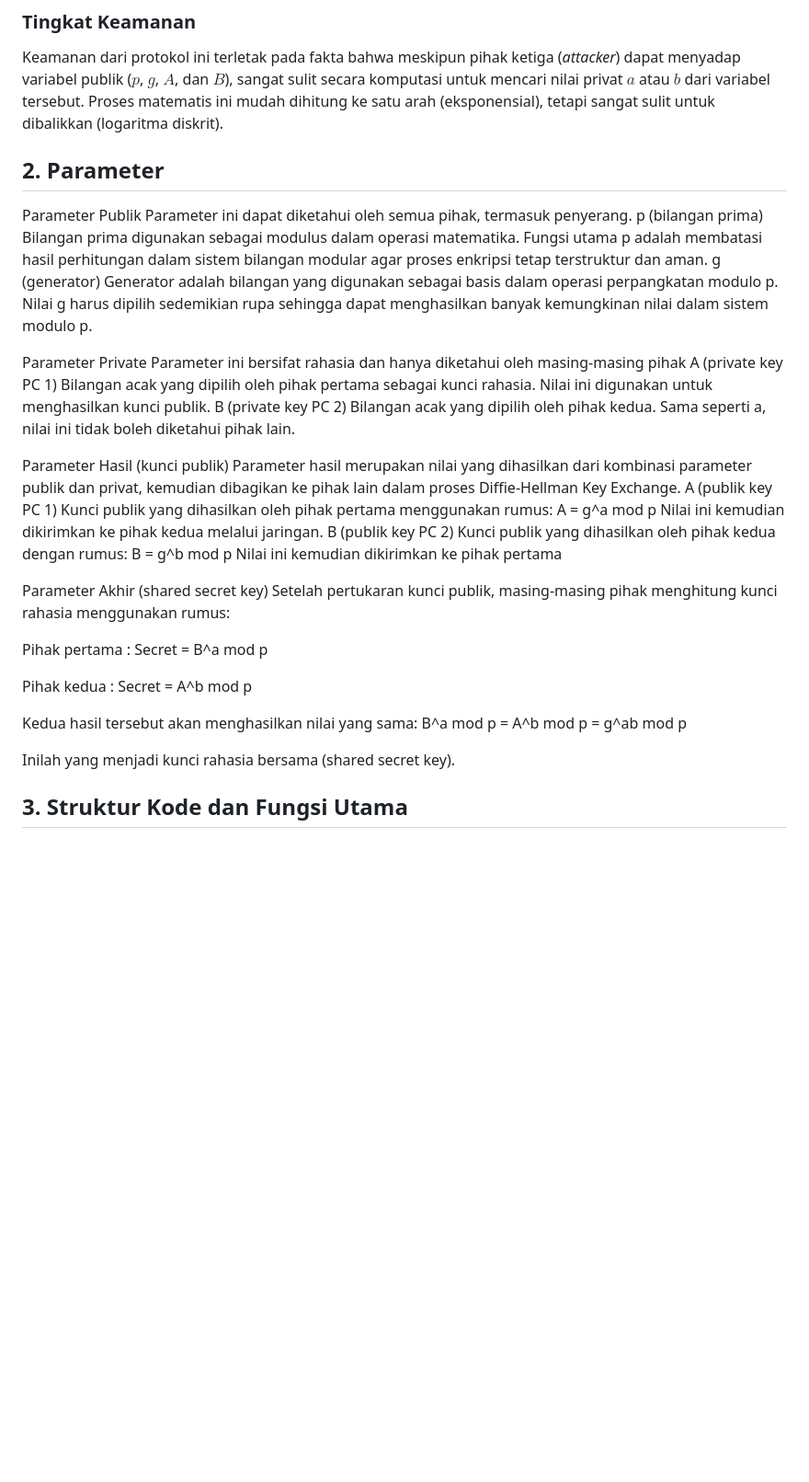
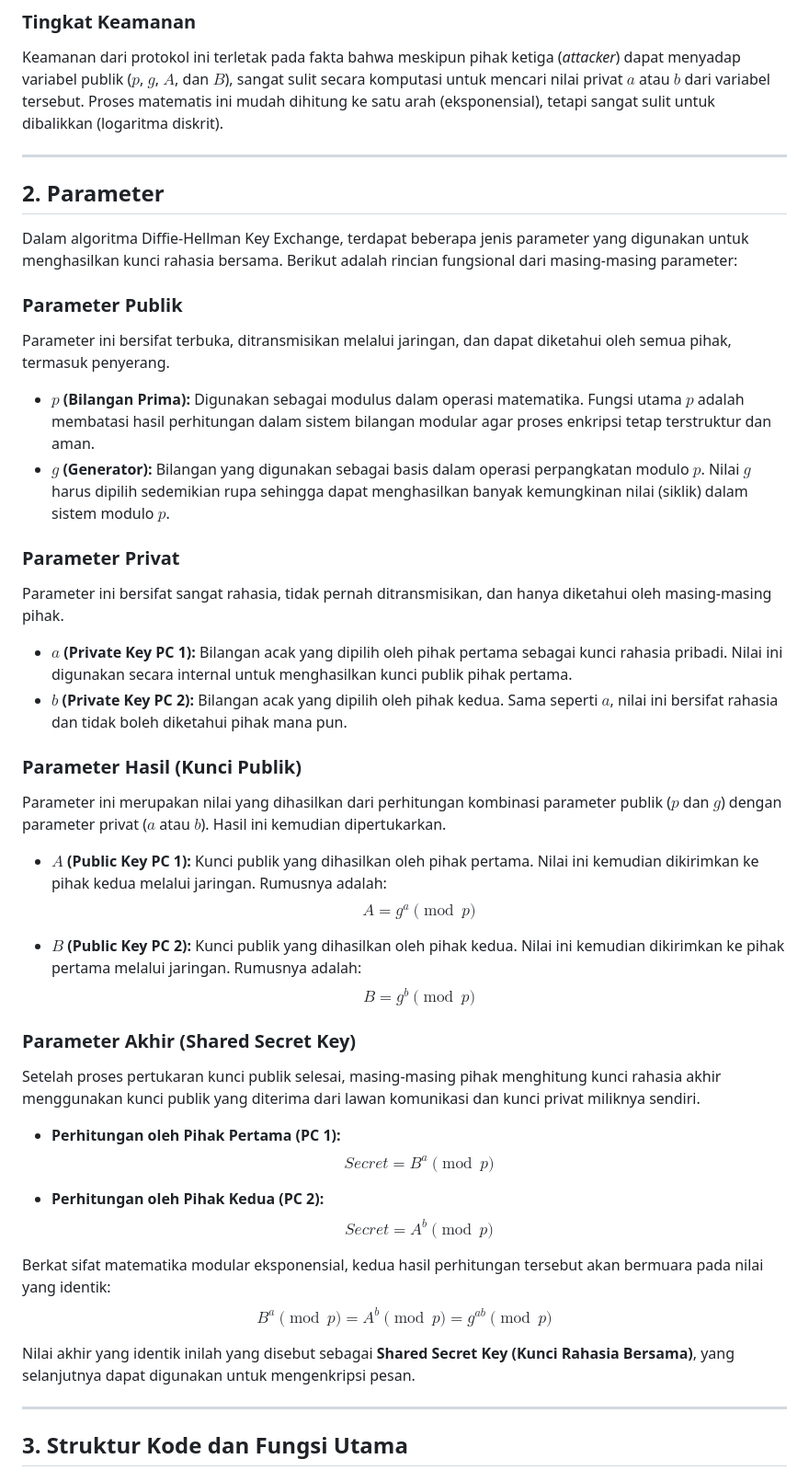
Before and after one commit to wahyueka18/diffie-hellman-algorithm, a Markdown page: README.md, the part around one of its changes. Shown at 92% size. Rendered like a GitHub page; blank space fills up the shorter version.

Commit message:
fix: final readme md

```diff
--- a/README.md
+++ b/README.md
@@ -38,45 +38,54 @@ $$S = (g^b)^a \pmod p = (g^a)^b \pmod p = g^{ab} \pmod p$$
 ### Tingkat Keamanan
 Keamanan dari protokol ini terletak pada fakta bahwa meskipun pihak ketiga (*attacker*) dapat menyadap variabel publik ($p$, $g$, $A$, dan $B$), sangat sulit secara komputasi untuk mencari nilai privat $a$ atau $b$ dari variabel tersebut. Proses matematis ini mudah dihitung ke satu arah (eksponensial), tetapi sangat sulit untuk dibalikkan (logaritma diskrit).
 
+---
+
 ## 2. Parameter
-Parameter Publik
-Parameter ini dapat diketahui oleh semua pihak, termasuk penyerang.
- p (bilangan prima)
-Bilangan prima digunakan sebagai modulus dalam operasi matematika. Fungsi utama p adalah membatasi hasil perhitungan dalam sistem bilangan modular agar proses enkripsi tetap terstruktur dan aman.
-g (generator)
-Generator adalah bilangan yang digunakan sebagai basis dalam operasi perpangkatan modulo p. Nilai g harus dipilih sedemikian rupa sehingga dapat menghasilkan banyak kemungkinan nilai dalam sistem modulo p.
 
-Parameter Private
- Parameter ini bersifat rahasia dan hanya diketahui oleh masing-masing pihak
-A (private key PC 1)
-Bilangan acak yang dipilih oleh pihak pertama sebagai kunci rahasia. Nilai ini digunakan untuk menghasilkan kunci publik.
-B (private key PC 2)
-Bilangan acak yang dipilih oleh pihak kedua. Sama seperti a, nilai ini tidak boleh diketahui pihak lain.
+Dalam algoritma Diffie-Hellman Key Exchange, terdapat beberapa jenis parameter yang digunakan untuk menghasilkan kunci rahasia bersama. Berikut adalah rincian fungsional dari masing-masing parameter:
 
-Parameter Hasil (kunci publik)
-Parameter hasil merupakan nilai yang dihasilkan dari kombinasi parameter publik dan privat, kemudian dibagikan ke pihak lain dalam proses Diffie-Hellman Key Exchange.
-A (publik key PC 1)
-Kunci publik yang dihasilkan oleh pihak pertama menggunakan rumus:
-A = g^a  mod p
-Nilai ini kemudian dikirimkan ke pihak kedua melalui jaringan.
-B (publik key PC 2)
-Kunci publik yang dihasilkan oleh pihak kedua dengan rumus:
-B = g^b mod p
-Nilai ini kemudian dikirimkan ke pihak pertama
+### Parameter Publik
+Parameter ini bersifat terbuka, ditransmisikan melalui jaringan, dan dapat diketahui oleh semua pihak, termasuk penyerang.
 
-Parameter Akhir (shared secret key)
-Setelah pertukaran kunci publik, masing-masing pihak menghitung kunci rahasia menggunakan rumus:
+* **$p$ (Bilangan Prima):**
+  Digunakan sebagai modulus dalam operasi matematika. Fungsi utama $p$ adalah membatasi hasil perhitungan dalam sistem bilangan modular agar proses enkripsi tetap terstruktur dan aman.
+* **$g$ (Generator):**
+  Bilangan yang digunakan sebagai basis dalam operasi perpangkatan modulo $p$. Nilai $g$ harus dipilih sedemikian rupa sehingga dapat menghasilkan banyak kemungkinan nilai (siklik) dalam sistem modulo $p$.
 
-Pihak pertama :
-Secret = B^a mod p
+### Parameter Privat
+Parameter ini bersifat sangat rahasia, tidak pernah ditransmisikan, dan hanya diketahui oleh masing-masing pihak.
 
-Pihak kedua :
-Secret = A^b mod p
+* **$a$ (Private Key PC 1):**
+  Bilangan acak yang dipilih oleh pihak pertama sebagai kunci rahasia pribadi. Nilai ini digunakan secara internal untuk menghasilkan kunci publik pihak pertama.
+* **$b$ (Private Key PC 2):**
+  Bilangan acak yang dipilih oleh pihak kedua. Sama seperti $a$, nilai ini bersifat rahasia dan tidak boleh diketahui pihak mana pun.
 
-Kedua hasil tersebut akan menghasilkan nilai yang sama:
-B^a mod p = A^b mod p = g^ab mod p
+### Parameter Hasil (Kunci Publik)
+Parameter ini merupakan nilai yang dihasilkan dari perhitungan kombinasi parameter publik ($p$ dan $g$) dengan parameter privat ($a$ atau $b$). Hasil ini kemudian dipertukarkan.
 
-Inilah yang menjadi kunci rahasia bersama (shared secret key).
+* **$A$ (Public Key PC 1):**
+  Kunci publik yang dihasilkan oleh pihak pertama. Nilai ini kemudian dikirimkan ke pihak kedua melalui jaringan. Rumusnya adalah:
+  $$A = g^a \pmod p$$
+
+* **$B$ (Public Key PC 2):**
+  Kunci publik yang dihasilkan oleh pihak kedua. Nilai ini kemudian dikirimkan ke pihak pertama melalui jaringan. Rumusnya adalah:
+  $$B = g^b \pmod p$$
+
+### Parameter Akhir (Shared Secret Key)
+Setelah proses pertukaran kunci publik selesai, masing-masing pihak menghitung kunci rahasia akhir menggunakan kunci publik yang diterima dari lawan komunikasi dan kunci privat miliknya sendiri.
+
+* **Perhitungan oleh Pihak Pertama (PC 1):**
+  $$Secret = B^a \pmod p$$
+
+* **Perhitungan oleh Pihak Kedua (PC 2):**
+  $$Secret = A^b \pmod p$$
+
+Berkat sifat matematika modular eksponensial, kedua hasil perhitungan tersebut akan bermuara pada nilai yang identik:
+$$B^a \pmod p = A^b \pmod p = g^{ab} \pmod p$$
+
+Nilai akhir yang identik inilah yang disebut sebagai **Shared Secret Key (Kunci Rahasia Bersama)**, yang selanjutnya dapat digunakan untuk mengenkripsi pesan.
+
+---
 
 ## 3. Struktur Kode dan Fungsi Utama
 
```
Also changed, not shown: other parts of README.md (+77 -12 lines).
